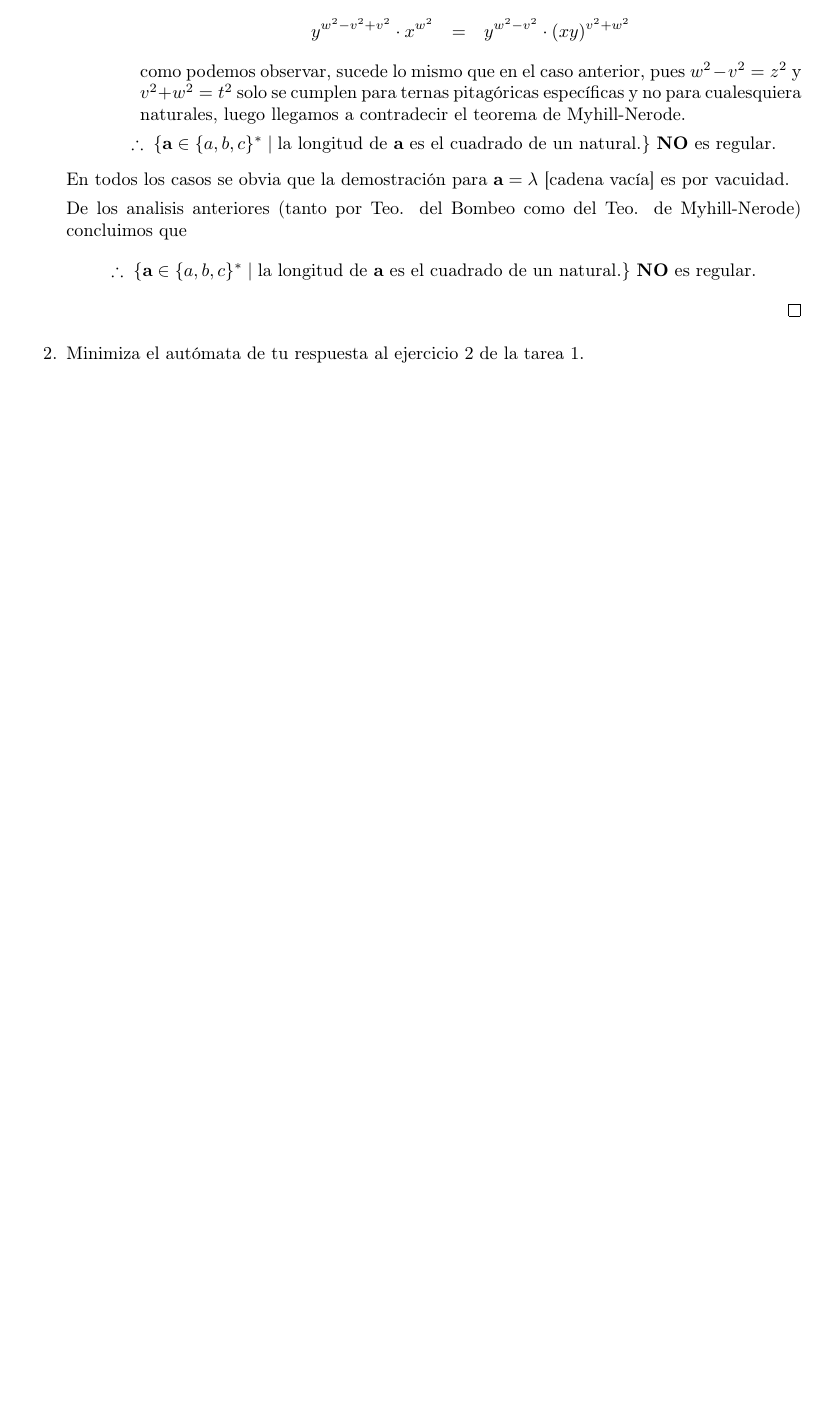
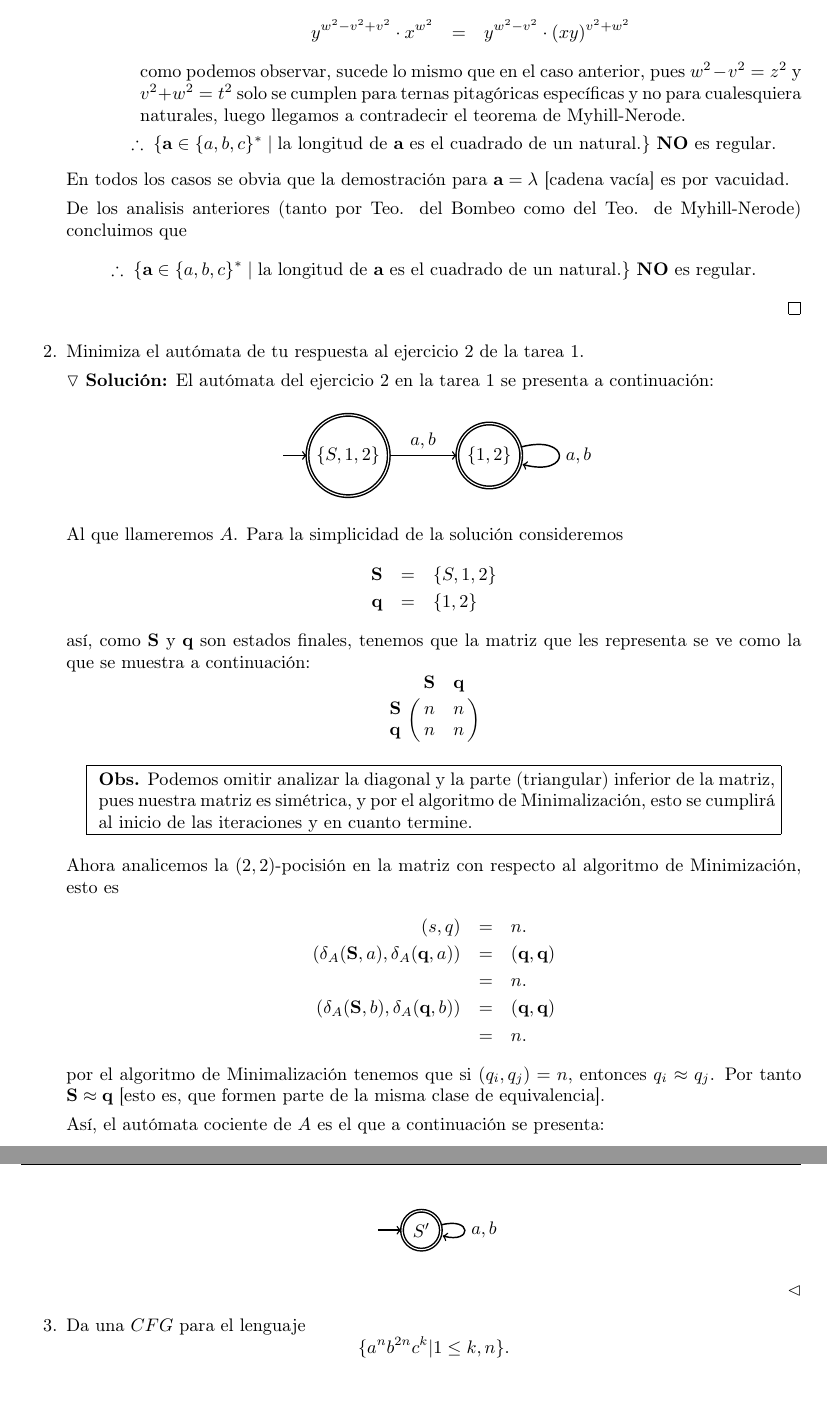
Before and after one commit to Aguilera450/Automata_and_Formal_Languages., a LaTeX problem sheet (Tarea02/Tarea02.tex): part of page 4 of 4 before the commit and two parts of pages 4 and 5 of 5 after it, the two joined at a grey line, cut so that both start at the same text, the shorter picture padded with empty space. Compiled offline with pdfLaTeX.

Commit message:
UPDATE: solución al ejercicio 2. Algoritmo de Minimalización.

```diff
--- a/Tarea02/Tarea02.tex
+++ b/Tarea02/Tarea02.tex
@@ -13,6 +13,11 @@
 
 %% Identación
 \setlength{\parindent}{0cm}
+
+%% Matrices
+\usepackage{amssymb}
+\usepackage{amsmath}
+\usepackage{amsthm}
 
 % Código
 \newcommand{\code}[1]{\textcolor{white!25!black}{\texttt{#1}}}
@@ -251,8 +257,74 @@
     \[
     \therefore\; \{\mathbf{a} \in \{a, b, c\}^{*}\; |\; \text{la longitud de $\mathbf{a}$
       es el cuadrado de un natural.}\} \text{ \textbf{NO} es regular}.
-      \]
+    \]
   \end{proof}
 \item Minimiza el autómata de tu respuesta al ejercicio $2$ de la tarea $1$.
+
+    $\triangledown$ \textbf{Solución:}
+    El autómata del ejercicio $2$ en la tarea $1$ se presenta a continuación:
+    \begin{center}
+      \begin{tikzpicture}[estado/.style={circle,draw=black},auto,/tikz/initial text={},
+          final/.style={circle,draw=black,double},thick]
+        \node [estado,initial, final] (s12) [left=0pt]  {$\{S,1,2\}$};
+        \node [estado,final]           (12) [right=37pt]  {$\{1,2\}$};
+        \path[->]
+        (s12) edge [curve to, out=0,in=180,relative]  node {$a, b$} (12)
+        (12)  edge [loop right]                       node {$a,b$}  (12);
+      \end{tikzpicture}
+    \end{center}
+    Al que llameremos $A$. Para la simplicidad de la solución consideremos
+    \begin{eqnarray*}
+      \mathbf{S} &=& \{S,1,2\}\\
+      \mathbf{q} &=& \{1,2\}
+    \end{eqnarray*}
+    así, como $\mathbf{S}$ y $\mathbf{q}$ son estados finales, tenemos
+    que la matriz que les representa se ve como la que se muestra a
+    continuación:
+    \[
+    \bordermatrix{
+                  & \mathbf{S}     & \mathbf{q} \cr
+       \mathbf{S} &     n          &      n     \cr
+       \mathbf{q} &     n          &      n     \cr
+    }
+    \]
+    \begin{center}
+      \fbox{
+        \begin{minipage}[b][1\height]%
+          [t]{0.867\textwidth}
+          \textbf{Obs.} Podemos omitir analizar la diagonal y la parte (triangular)
+          inferior de la matriz, pues nuestra matriz es simétrica, y por el algoritmo
+          de Minimalización, esto se cumplirá al inicio de las iteraciones y en cuanto
+          termine.
+      \end{minipage}}
+    \end{center}
+    Ahora analicemos la $(2,2)$-pocisión en la matriz con respecto
+    al algoritmo de Minimización, esto es
+    \begin{eqnarray*}
+      (s,q) &=& n.\\
+      \left(\delta_A(\mathbf{S}, a), \delta_A(\mathbf{q}, a)\right) &=& (\mathbf{q}, \mathbf{q})\\
+      &=& n.\\
+      \left(\delta_A(\mathbf{S}, b), \delta_A(\mathbf{q}, b)\right) &=& (\mathbf{q}, \mathbf{q})\\
+      &=& n.
+    \end{eqnarray*}
+    por el algoritmo de Minimalización tenemos que si $(q_{i}, q_{j}) = n$,
+    entonces $q_{i} \approx q_{j}$. Por tanto $\mathbf{S} \approx \mathbf{q}$
+    [esto es, que formen parte de la misma clase de equivalencia].
+
+    Así, el autómata cociente de $A$ es el que a continuación se presenta:
+    \begin{center}
+      \begin{tikzpicture}[estado/.style={circle,draw=black},auto,/tikz/initial text={},
+          final/.style={circle,draw=black,double},thick]
+        \node [estado,initial, final] (s) [left=0pt]  {$S'$};
+        \path[->]
+        (s)  edge [loop right]                       node {$a,b$}  (s);
+      \end{tikzpicture}
+    \end{center}
+    \hfill $\lhd$
+  \item Da una $CFG$ para el lenguaje
+    \[
+    \{a^{n}b^{2n}c^{k}|1 \leq k, n\}.
+    \]
+
 \end{enumerate}
 \end{document}
```
Also changed, not shown: Tarea02/Tarea02.pdf, Tarea02/Tarea02.tex (5 more changed lines).
